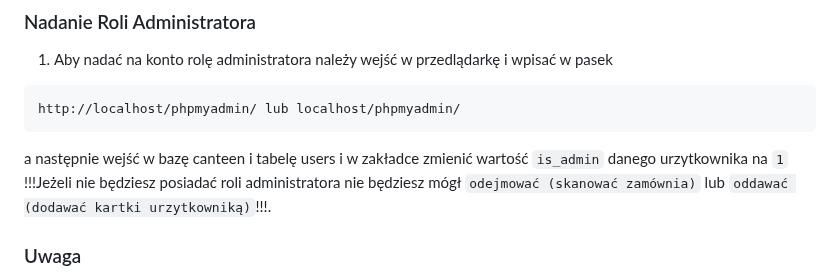
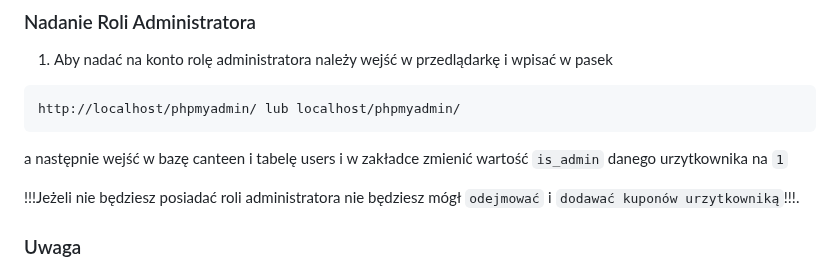
Before and after one commit to YoFilip/E-Canteen, a Markdown page: README.md, the part around the change. GitHub-like rendering.

````diff
--- a/README.md
+++ b/README.md
@@ -60,7 +60,8 @@ Aby użyć naszego Systemu E-Canteen musisz w swojej przeglądarce wpisać w pol
 http://localhost/phpmyadmin/ lub localhost/phpmyadmin/
 ```
 a następnie wejść w bazę canteen i tabelę users i w zakładce zmienić wartość ```is_admin``` danego urzytkownika na ```1```
-!!!Jeżeli nie będziesz posiadać roli administratora nie będziesz mógł ```odejmować (skanować zamównia)``` lub ```oddawać (dodawać kartki urzytkowniką)```!!!.
+
+!!!Jeżeli nie będziesz posiadać roli administratora nie będziesz mógł ```odejmować``` i ```dodawać kuponów urzytkowniką```!!!.
 
 ### Uwaga
 
````
